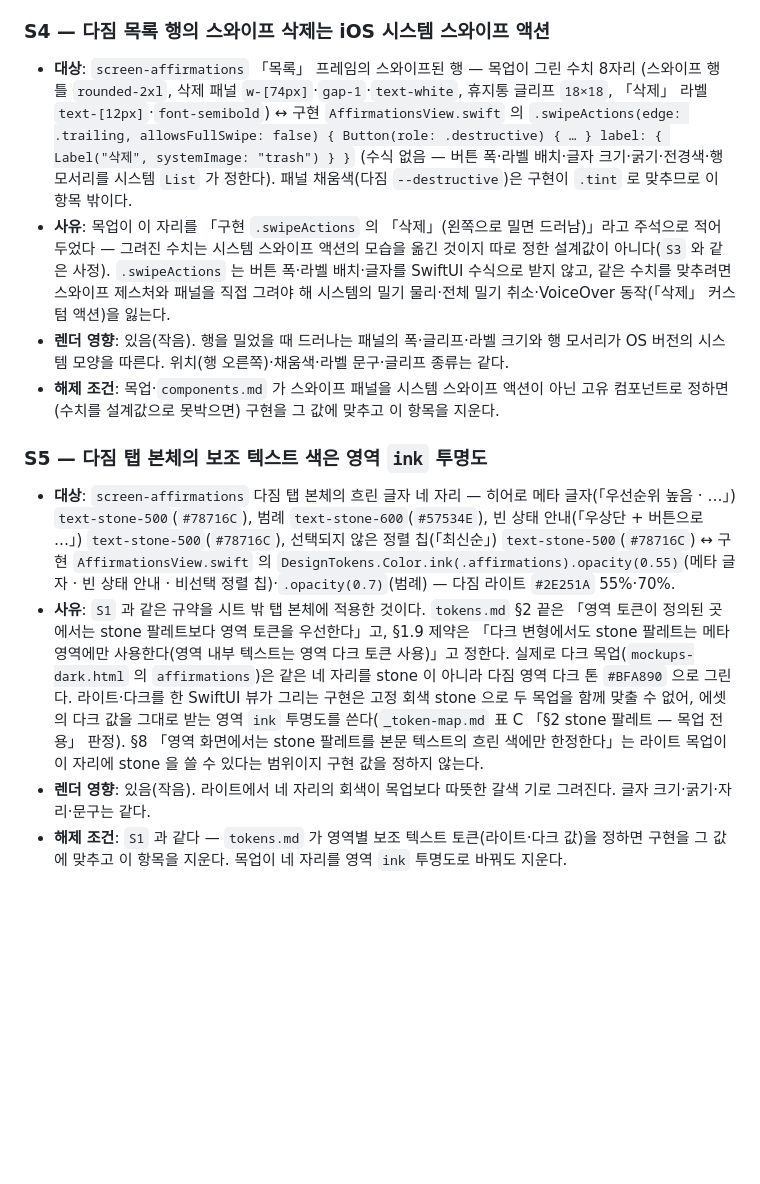
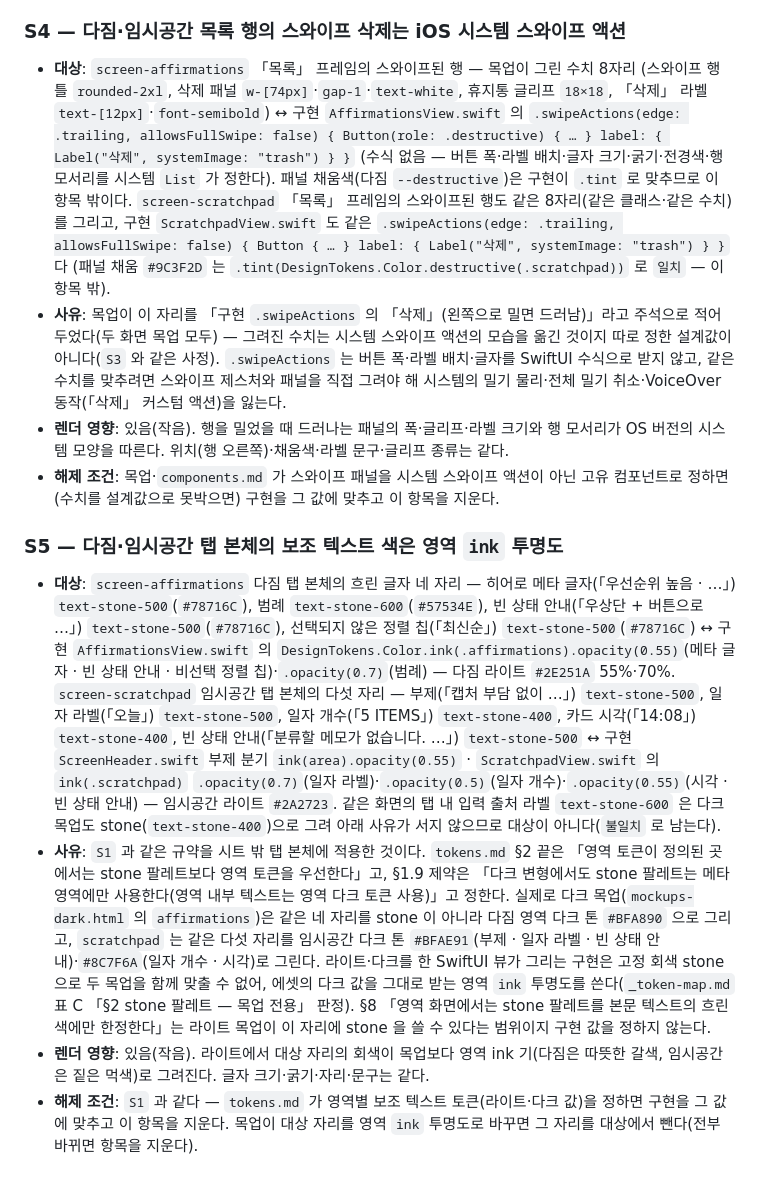
Before and after one commit to dlddu/pocket-aide, a Markdown page: docs/mockups/_deviations.md, the part around the change. Drawn GitHub-style; blank space fills up the shorter version.

```diff
--- a/docs/mockups/_deviations.md
+++ b/docs/mockups/_deviations.md
@@ -86,26 +86,31 @@ last_updated: 2026-10-08
 - **렌더 영향**: 있음(작음). 컨트롤의 높이·라운드·바탕색이 OS 버전의 시스템 모양을 따른다. 칸 수·순서·선택 표시 방식은 같다.
 - **해제 조건**: 목업·`components.md` 가 이 세그먼트를 시스템 컨트롤이 아닌 고유 컴포넌트로 정하면(수치를 설계값으로 못박으면) 구현을 그 값에 맞추고 이 항목을 지운다.
 
-### S4 — 다짐 목록 행의 스와이프 삭제는 iOS 시스템 스와이프 액션
+### S4 — 다짐·임시공간 목록 행의 스와이프 삭제는 iOS 시스템 스와이프 액션
 
 - **대상**: `screen-affirmations` 「목록」 프레임의 스와이프된 행 — 목업이 그린 수치 8자리
   (스와이프 행 틀 `rounded-2xl`, 삭제 패널 `w-[74px]`·`gap-1`·`text-white`, 휴지통 글리프 `18×18`, 「삭제」 라벨 `text-[12px]`·`font-semibold`)
   ↔ 구현 `AffirmationsView.swift` 의 `.swipeActions(edge: .trailing, allowsFullSwipe: false) { Button(role: .destructive) { … } label: { Label("삭제", systemImage: "trash") } }`
   (수식 없음 — 버튼 폭·라벨 배치·글자 크기·굵기·전경색·행 모서리를 시스템 `List` 가 정한다). 패널 채움색(다짐 `--destructive`)은 구현이 `.tint` 로 맞추므로 이 항목 밖이다.
-- **사유**: 목업이 이 자리를 「구현 `.swipeActions` 의 「삭제」(왼쪽으로 밀면 드러남)」라고 주석으로 적어 두었다 — 그려진 수치는 시스템 스와이프 액션의 모습을 옮긴 것이지 따로 정한 설계값이 아니다(`S3` 와 같은 사정).
+  `screen-scratchpad` 「목록」 프레임의 스와이프된 행도 같은 8자리(같은 클래스·같은 수치)를 그리고, 구현 `ScratchpadView.swift` 도 같은 `.swipeActions(edge: .trailing, allowsFullSwipe: false) { Button { … } label: { Label("삭제", systemImage: "trash") } }` 다
+  (패널 채움 `#9C3F2D` 는 `.tint(DesignTokens.Color.destructive(.scratchpad))` 로 `일치` — 이 항목 밖).
+- **사유**: 목업이 이 자리를 「구현 `.swipeActions` 의 「삭제」(왼쪽으로 밀면 드러남)」라고 주석으로 적어 두었다(두 화면 목업 모두) — 그려진 수치는 시스템 스와이프 액션의 모습을 옮긴 것이지 따로 정한 설계값이 아니다(`S3` 와 같은 사정).
   `.swipeActions` 는 버튼 폭·라벨 배치·글자를 SwiftUI 수식으로 받지 않고, 같은 수치를 맞추려면 스와이프 제스처와 패널을 직접 그려야 해 시스템의 밀기 물리·전체 밀기 취소·VoiceOver 동작(「삭제」 커스텀 액션)을 잃는다.
 - **렌더 영향**: 있음(작음). 행을 밀었을 때 드러나는 패널의 폭·글리프·라벨 크기와 행 모서리가 OS 버전의 시스템 모양을 따른다. 위치(행 오른쪽)·채움색·라벨 문구·글리프 종류는 같다.
 - **해제 조건**: 목업·`components.md` 가 스와이프 패널을 시스템 스와이프 액션이 아닌 고유 컴포넌트로 정하면(수치를 설계값으로 못박으면) 구현을 그 값에 맞추고 이 항목을 지운다.
 
-### S5 — 다짐 탭 본체의 보조 텍스트 색은 영역 `ink` 투명도
+### S5 — 다짐·임시공간 탭 본체의 보조 텍스트 색은 영역 `ink` 투명도
 
 - **대상**: `screen-affirmations` 다짐 탭 본체의 흐린 글자 네 자리 — 히어로 메타 글자(「우선순위 높음 · …」) `text-stone-500`(`#78716C`), 범례 `text-stone-600`(`#57534E`),
   빈 상태 안내(「우상단 + 버튼으로 …」) `text-stone-500`(`#78716C`), 선택되지 않은 정렬 칩(「최신순」) `text-stone-500`(`#78716C`)
   ↔ 구현 `AffirmationsView.swift` 의 `DesignTokens.Color.ink(.affirmations).opacity(0.55)`(메타 글자 · 빈 상태 안내 · 비선택 정렬 칩)·`.opacity(0.7)`(범례) — 다짐 라이트 `#2E251A` 55%·70%.
+  `screen-scratchpad` 임시공간 탭 본체의 다섯 자리 — 부제(「캡처 부담 없이 …」) `text-stone-500`, 일자 라벨(「오늘」) `text-stone-500`, 일자 개수(「5 ITEMS」) `text-stone-400`, 카드 시각(「14:08」) `text-stone-400`,
+  빈 상태 안내(「분류할 메모가 없습니다. …」) `text-stone-500` ↔ 구현 `ScreenHeader.swift` 부제 분기 `ink(area).opacity(0.55)` · `ScratchpadView.swift` 의 `ink(.scratchpad)` `.opacity(0.7)`(일자 라벨)·`.opacity(0.5)`(일자 개수)·`.opacity(0.55)`(시각 · 빈 상태 안내) — 임시공간 라이트 `#2A2723`.
+  같은 화면의 탭 내 입력 출처 라벨 `text-stone-600` 은 다크 목업도 stone(`text-stone-400`)으로 그려 아래 사유가 서지 않으므로 대상이 아니다(`불일치` 로 남는다).
 - **사유**: `S1` 과 같은 규약을 시트 밖 탭 본체에 적용한 것이다. `tokens.md` §2 끝은 「영역 토큰이 정의된 곳에서는 stone 팔레트보다 영역 토큰을 우선한다」고, §1.9 제약은
   「다크 변형에서도 stone 팔레트는 메타 영역에만 사용한다(영역 내부 텍스트는 영역 다크 토큰 사용)」고 정한다. 실제로 다크 목업(`mockups-dark.html` 의 `affirmations`)은
-  같은 네 자리를 stone 이 아니라 다짐 영역 다크 톤 `#BFA890` 으로 그린다. 라이트·다크를 한 SwiftUI 뷰가 그리는 구현은 고정 회색 stone 으로 두 목업을 함께 맞출 수 없어,
+  같은 네 자리를 stone 이 아니라 다짐 영역 다크 톤 `#BFA890` 으로 그리고, `scratchpad` 는 같은 다섯 자리를 임시공간 다크 톤 `#BFAE91`(부제 · 일자 라벨 · 빈 상태 안내)·`#8C7F6A`(일자 개수 · 시각)로 그린다. 라이트·다크를 한 SwiftUI 뷰가 그리는 구현은 고정 회색 stone 으로 두 목업을 함께 맞출 수 없어,
   에셋의 다크 값을 그대로 받는 영역 `ink` 투명도를 쓴다(`_token-map.md` 표 C 「§2 stone 팔레트 — 목업 전용」 판정). §8 「영역 화면에서는 stone 팔레트를 본문 텍스트의 흐린 색에만 한정한다」는
   라이트 목업이 이 자리에 stone 을 쓸 수 있다는 범위이지 구현 값을 정하지 않는다.
-- **렌더 영향**: 있음(작음). 라이트에서 네 자리의 회색이 목업보다 따뜻한 갈색 기로 그려진다. 글자 크기·굵기·자리·문구는 같다.
-- **해제 조건**: `S1` 과 같다 — `tokens.md` 가 영역별 보조 텍스트 토큰(라이트·다크 값)을 정하면 구현을 그 값에 맞추고 이 항목을 지운다. 목업이 네 자리를 영역 `ink` 투명도로 바꿔도 지운다.
+- **렌더 영향**: 있음(작음). 라이트에서 대상 자리의 회색이 목업보다 영역 ink 기(다짐은 따뜻한 갈색, 임시공간은 짙은 먹색)로 그려진다. 글자 크기·굵기·자리·문구는 같다.
+- **해제 조건**: `S1` 과 같다 — `tokens.md` 가 영역별 보조 텍스트 토큰(라이트·다크 값)을 정하면 구현을 그 값에 맞추고 이 항목을 지운다. 목업이 대상 자리를 영역 `ink` 투명도로 바꾸면 그 자리를 대상에서 뺀다(전부 바뀌면 항목을 지운다).
```
Also changed, not shown: docs/mockups/_structure-map.md (+17 -17 lines).
